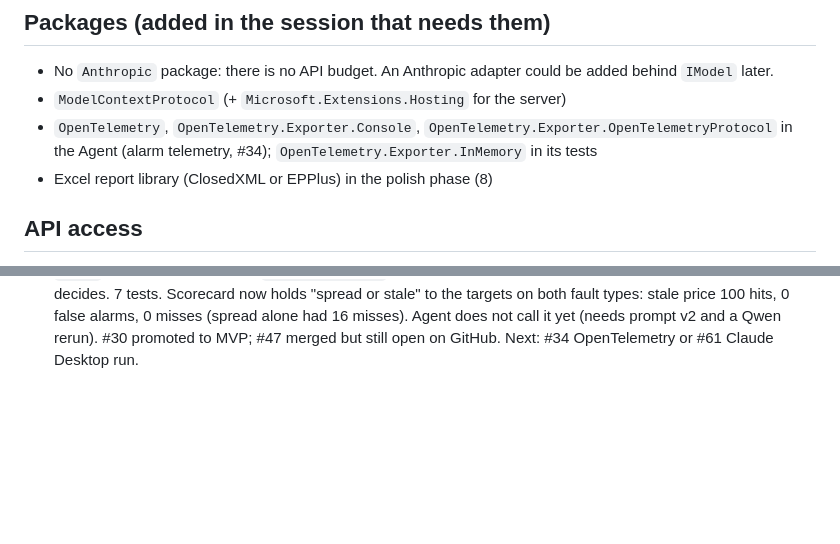
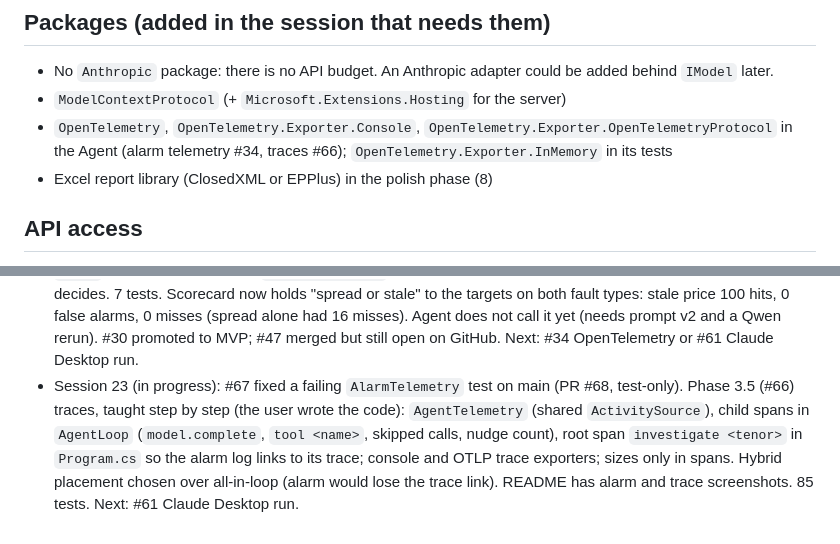
Before and after one commit to bleunguts/claude-mcp-mispricing-watch-agent, a Markdown page: CLAUDE.md, 2 parts joined by grey strips. GitHub-like rendering; blank space fills up the shorter version.

```diff
--- a/CLAUDE.md
+++ b/CLAUDE.md
@@ -38,7 +38,7 @@ Tools, MVP scope and phases are in ROADMAP.md. Tests project is added in Phase 1
 ## Packages (added in the session that needs them)
 - No `Anthropic` package: there is no API budget. An Anthropic adapter could be added behind `IModel` later.
 - `ModelContextProtocol` (+ `Microsoft.Extensions.Hosting` for the server)
-- `OpenTelemetry`, `OpenTelemetry.Exporter.Console`, `OpenTelemetry.Exporter.OpenTelemetryProtocol` in the Agent (alarm telemetry, #34); `OpenTelemetry.Exporter.InMemory` in its tests
+- `OpenTelemetry`, `OpenTelemetry.Exporter.Console`, `OpenTelemetry.Exporter.OpenTelemetryProtocol` in the Agent (alarm telemetry #34, traces #66); `OpenTelemetry.Exporter.InMemory` in its tests
 - Excel report library (ClosedXML or EPPlus) in the polish phase (8)
 
 ## API access
@@ -71,3 +71,4 @@ Status, phases and open design questions live in [ROADMAP.md](ROADMAP.md), the s
 - Session 20 (in progress): #47 stale price fault: `FaultType` on `FaultLabel` (default setting change), `FaultInjector.ApplyStalePrice`, `WorldBuilder.Build(..., faultType)`, scorecard prints a stale table. 100 seeds: spread detector 84 hits, 0 false alarms, 16 misses (16%, over the 5% target); fixed 2 bps 79 hits, 4 false alarms, 21 misses. Unit error split to #62 (deferred); #36 closed, #61 (4.1) created, #34 (OpenTelemetry) promoted to MVP. 74 tests. Next: decide on the stale misses, then #61 or #34.
 - Session 22 (in progress): Phase 3.4 (#34) OpenTelemetry, taught step by step (the user wrote the code): `AlarmTelemetry` emits one Warning log record per alarm with `mispricing.*` attributes; console and OTLP exporters wired into the `live` and `batch` modes; seen in the standalone Aspire dashboard (`aspire dashboard run` from the global tool `Aspire.Cli`, no Docker). README gains a how-to with a screenshot (`docs/img/aspire-alarm.png`) and its stale badges and stub note were fixed; ROADMAP gains a 3.4 row and section. 76 tests. Next: #61 Claude Desktop run.
 - Session 21 (in progress): #30 `check_stale(tenor)` tool: trailing unchanged ticks, benchmark move over them, `Stale` when flat for 30+ ticks (`STALE_MIN_TICKS`) while the benchmark moves; no benchmark means flat alone decides. 7 tests. Scorecard now holds "spread or stale" to the targets on both fault types: stale price 100 hits, 0 false alarms, 0 misses (spread alone had 16 misses). Agent does not call it yet (needs prompt v2 and a Qwen rerun). #30 promoted to MVP; #47 merged but still open on GitHub. Next: #34 OpenTelemetry or #61 Claude Desktop run.
+- Session 23 (in progress): #67 fixed a failing `AlarmTelemetry` test on main (PR #68, test-only). Phase 3.5 (#66) traces, taught step by step (the user wrote the code): `AgentTelemetry` (shared `ActivitySource`), child spans in `AgentLoop` (`model.complete`, `tool <name>`, skipped calls, nudge count), root span `investigate <tenor>` in `Program.cs` so the alarm log links to its trace; console and OTLP trace exporters; sizes only in spans. Hybrid placement chosen over all-in-loop (alarm would lose the trace link). README has alarm and trace screenshots. 85 tests. Next: #61 Claude Desktop run.
```
Also changed, not shown: README.md (+8 -4 lines), ROADMAP.md (+11 -2 lines), docs/img/aspire-alarm.png, docs/img/aspire-trace.png (added), 4 other files.
